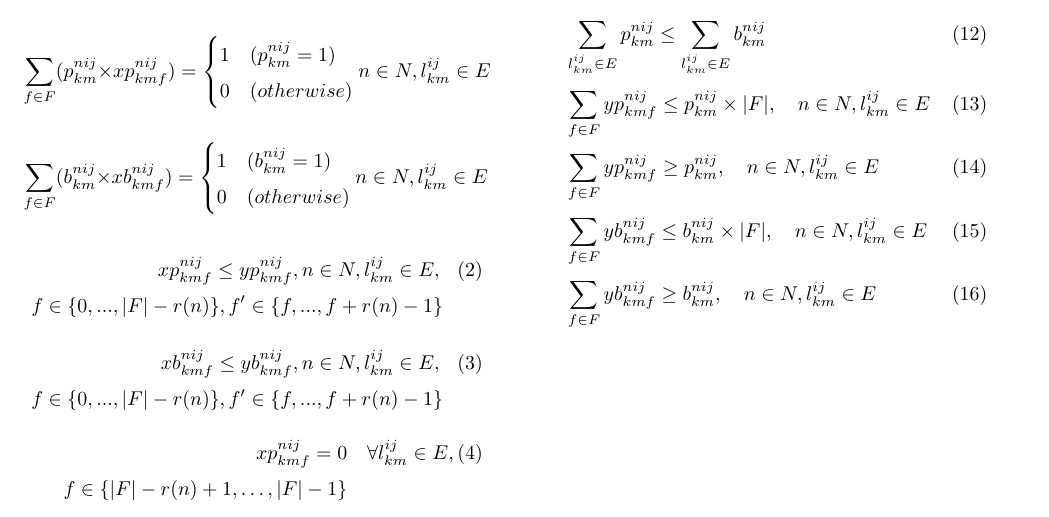
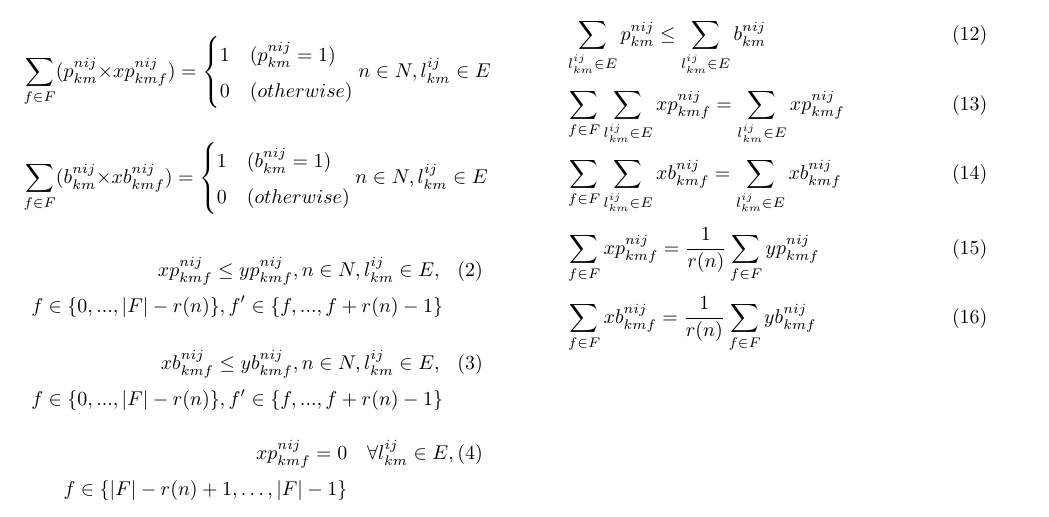
Before and after one commit to clamor2435/research, a LaTeX document (main.tex): part of the page, cut so that both start at the same text. Compiled offline with pLaTeX and dvipdfmx.

Commit message:
数式追加

```diff
--- a/main.tex
+++ b/main.tex
@@ -125,15 +125,15 @@ p^{nij}_{km} + b^{nij}_{km} \leq 1 \quad n \in N \quad l^{ij}_{km} \in E
 \sum_{l^{ij}_{km}\in E}p^{nij}_{km} \leq \sum_{l^{ij}_{km}\in E}b^{nij}_{km}
 \end{equation}
 \begin{equation}
-\sum_{f \in F}yp^{nij}_{kmf} \leq p^{nij}_{km} \times |F|,\quad n \in N,l^{ij}_{km}\in E
+\sum_{f \in F}\sum_{l^{ij}_{km}\in E}xp^{nij}_{kmf}=\sum_{l^{ij}_{km} \in E}xp^{nij}_{kmf}
 \end{equation}
 \begin{equation}
-\sum_{f \in F}yp^{nij}_{kmf} \geq p^{nij}_{km},\quad n \in N,l^{ij}_{km} \in E
+\sum_{f \in F}\sum_{l^{ij}_{km}\in E}xb^{nij}_{kmf}=\sum_{l^{ij}_{km} \in E}xb^{nij}_{kmf}
 \end{equation}
 \begin{equation}
-\sum_{f \in F}yb^{nij}_{kmf} \leq b^{nij}_{km} \times |F|,\quad n \in N,l^{ij}_{km}\in E
+\sum_{f \in F}xp^{nij}_{kmf} = \frac{1}{r(n)}\sum_{f\in F}yp^{nij}_{kmf}
 \end{equation}
 \begin{equation}
-\sum_{f \in F}yb^{nij}_{kmf} \geq b^{nij}_{km},\quad n \in N,l^{ij}_{km} \in E
+\sum_{f \in F}xb^{nij}_{kmf} = \frac{1}{r(n)}\sum_{f\in F}yb^{nij}_{kmf}
 \end{equation}
 \end{document}
```
Also changed, not shown: main.pdf, 2 other files.
